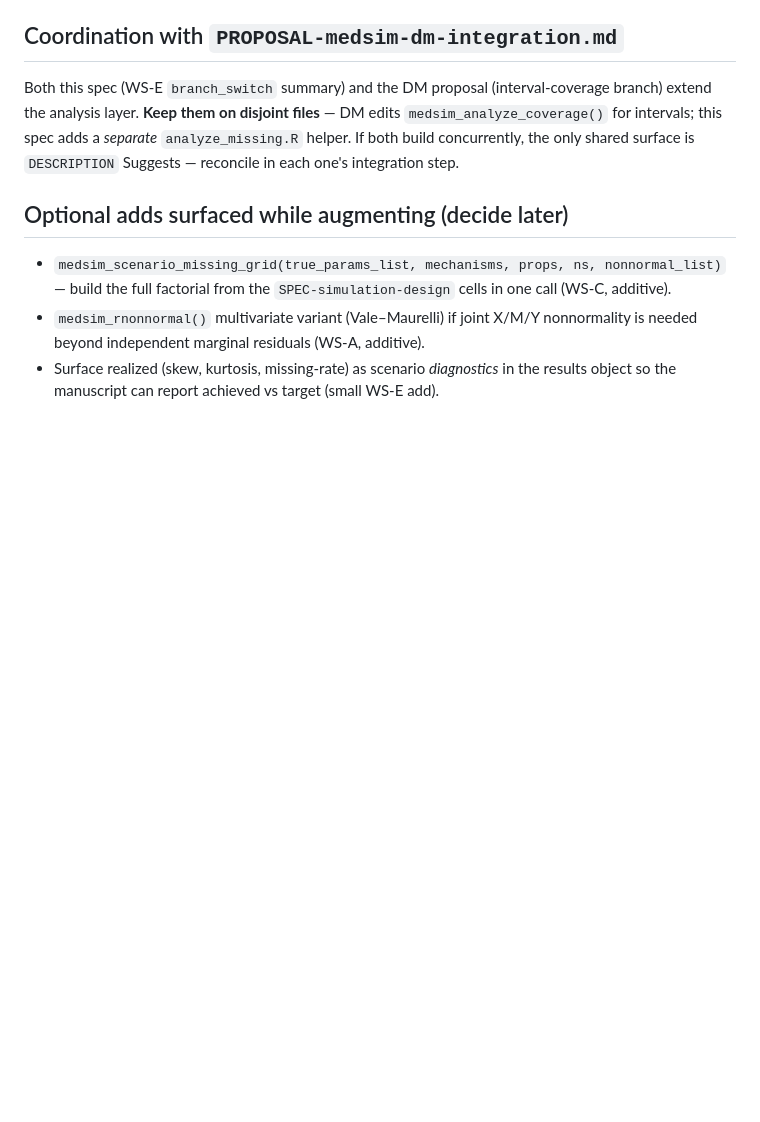
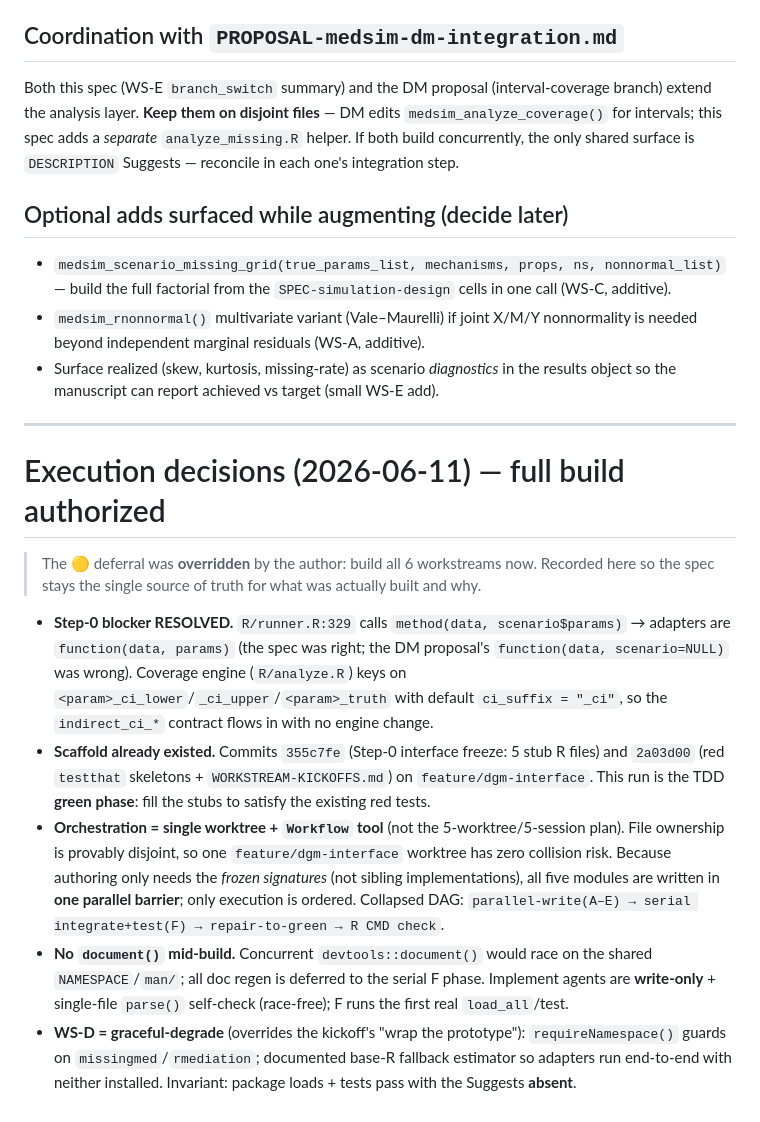
Before and after one commit to Data-Wise/medsim, a Markdown page: SPEC-medsim-missingdata-generators-2026-06-11.md, the part around the change. Drawn GitHub-style; blank space fills up the shorter version.

Commit message:
docs(spec): record full-build execution decisions (Step-0 resolved, single-worktree Workflow, graceful-degrade WS-D)
Co-Authored-By: Claude Opus 4.8 (1M context) <noreply@anthropic.com>

```diff
--- a/SPEC-medsim-missingdata-generators-2026-06-11.md
+++ b/SPEC-medsim-missingdata-generators-2026-06-11.md
@@ -226,3 +226,29 @@ surface is `DESCRIPTION` Suggests — reconcile in each one's integration step.
   beyond independent marginal residuals (WS-A, additive).
 - Surface realized (skew, kurtosis, missing-rate) as scenario *diagnostics* in the results object so the
   manuscript can report achieved vs target (small WS-E add).
+
+---
+
+# Execution decisions (2026-06-11) — full build authorized
+
+> The 🟡 deferral was **overridden** by the author: build all 6 workstreams now. Recorded here so the
+> spec stays the single source of truth for what was actually built and why.
+
+- **Step-0 blocker RESOLVED.** `R/runner.R:329` calls `method(data, scenario$params)` → adapters are
+  `function(data, params)` (the spec was right; the DM proposal's `function(data, scenario=NULL)` was
+  wrong). Coverage engine (`R/analyze.R`) keys on `<param>_ci_lower`/`_ci_upper`/`<param>_truth` with
+  default `ci_suffix = "_ci"`, so the `indirect_ci_*` contract flows in with no engine change.
+- **Scaffold already existed.** Commits `355c7fe` (Step-0 interface freeze: 5 stub R files) and
+  `2a03d00` (red `testthat` skeletons + `WORKSTREAM-KICKOFFS.md`) on `feature/dgm-interface`. This run
+  is the TDD **green phase**: fill the stubs to satisfy the existing red tests.
+- **Orchestration = single worktree + `Workflow` tool** (not the 5-worktree/5-session plan). File
+  ownership is provably disjoint, so one `feature/dgm-interface` worktree has zero collision risk.
+  Because authoring only needs the *frozen signatures* (not sibling implementations), all five modules
+  are written in **one parallel barrier**; only execution is ordered. Collapsed DAG:
+  `parallel-write(A–E) → serial integrate+test(F) → repair-to-green → R CMD check`.
+- **No `document()` mid-build.** Concurrent `devtools::document()` would race on the shared
+  `NAMESPACE`/`man/`; all doc regen is deferred to the serial F phase. Implement agents are
+  **write-only** + single-file `parse()` self-check (race-free); F runs the first real `load_all`/test.
+- **WS-D = graceful-degrade** (overrides the kickoff's "wrap the prototype"): `requireNamespace()`
+  guards on `missingmed`/`rmediation`; documented base-R fallback estimator so adapters run end-to-end
+  with neither installed. Invariant: package loads + tests pass with the Suggests **absent**.
```
